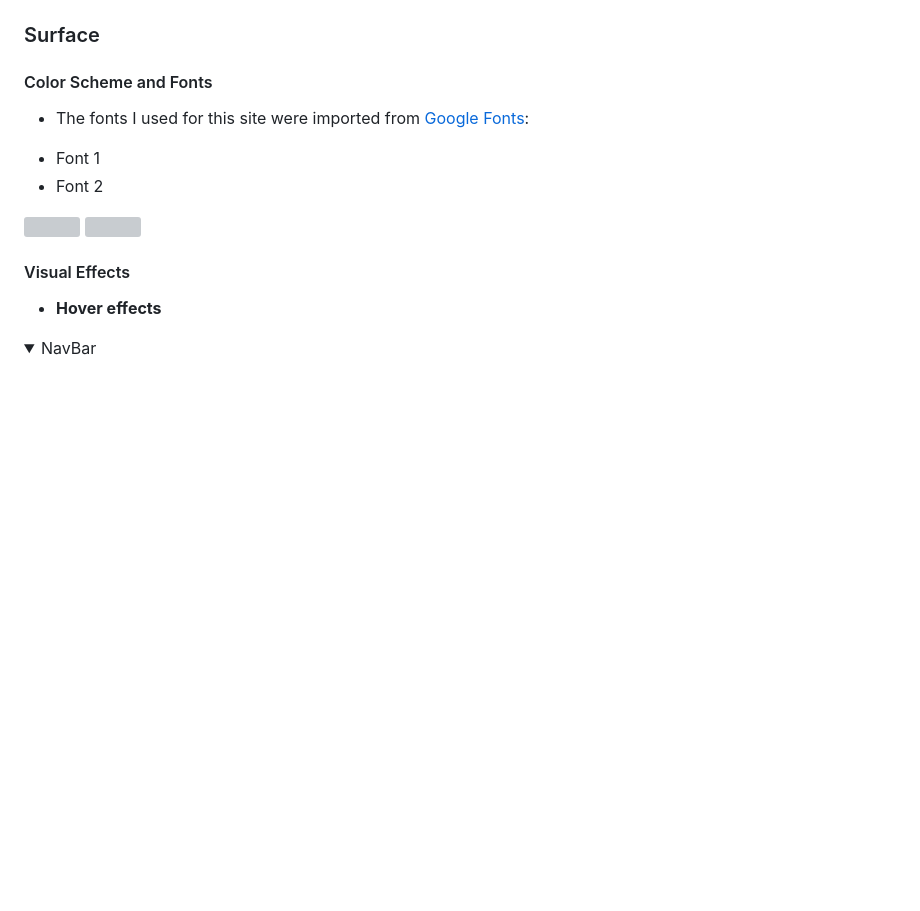
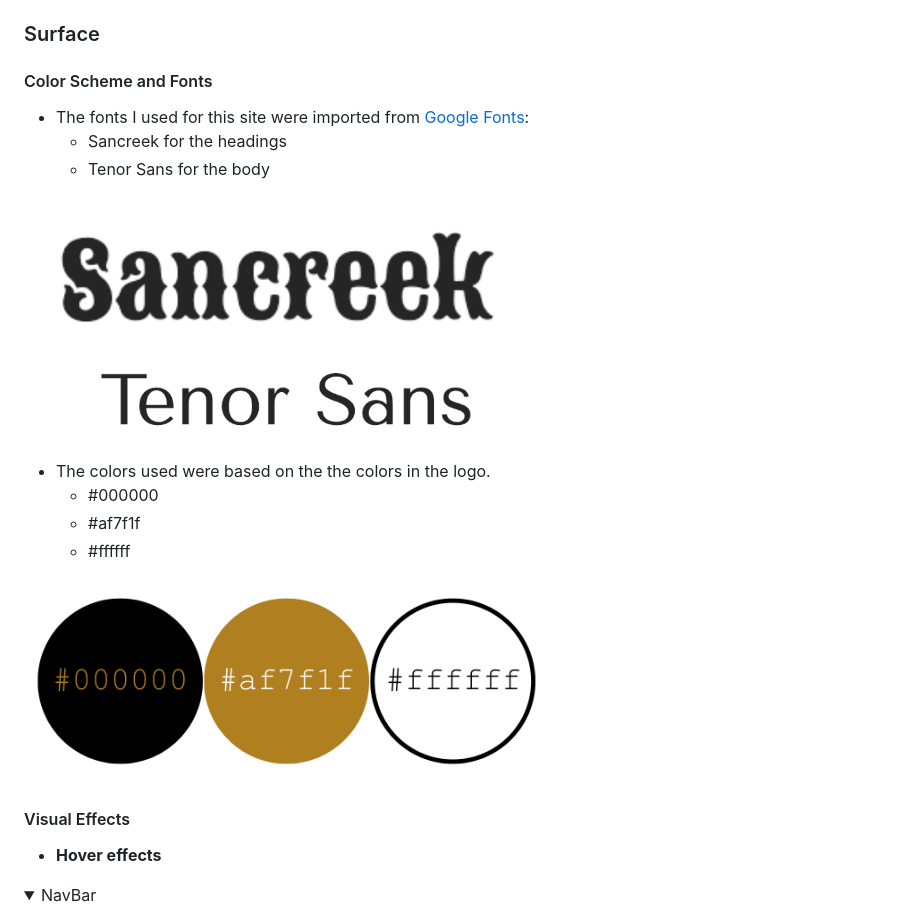
Before and after one commit to DanMorriss/nialls-barbershop, a Markdown page: README.md, the part around the change. GitHub-like rendering; pictures changed too: media/color-palette.png (added), media/fonts.png (added); folded sections open; blank space fills up the shorter version; grey boxes are pictures that could not be loaded.

```diff
--- a/README.md
+++ b/README.md
@@ -130,13 +130,21 @@ The project uses ElephantSQL as PostgreSQL relational database for storing the d
 
 ### Surface
 #### Color Scheme and Fonts
-* The fonts I used for this site were imported from [Google Fonts](https://fonts.google.com/):
-- Font 1
-- Font 2
 
-<img src="#" width="60%">
+- The fonts I used for this site were imported from [Google Fonts](https://fonts.google.com/):
+  - Sancreek for the headings
+  - Tenor Sans for the body
 
-<img src="#" width="60%">
+<img src="media/fonts.png" width="60%">
+
+- The colors used were based on the the colors in the logo.
+  - #000000
+  - #af7f1f
+  - #ffffff
+
+<img src="media/color-palette.png" width="60%">
+
+
 
 #### Visual Effects
 
```
Also changed, not shown: 4 other files.
